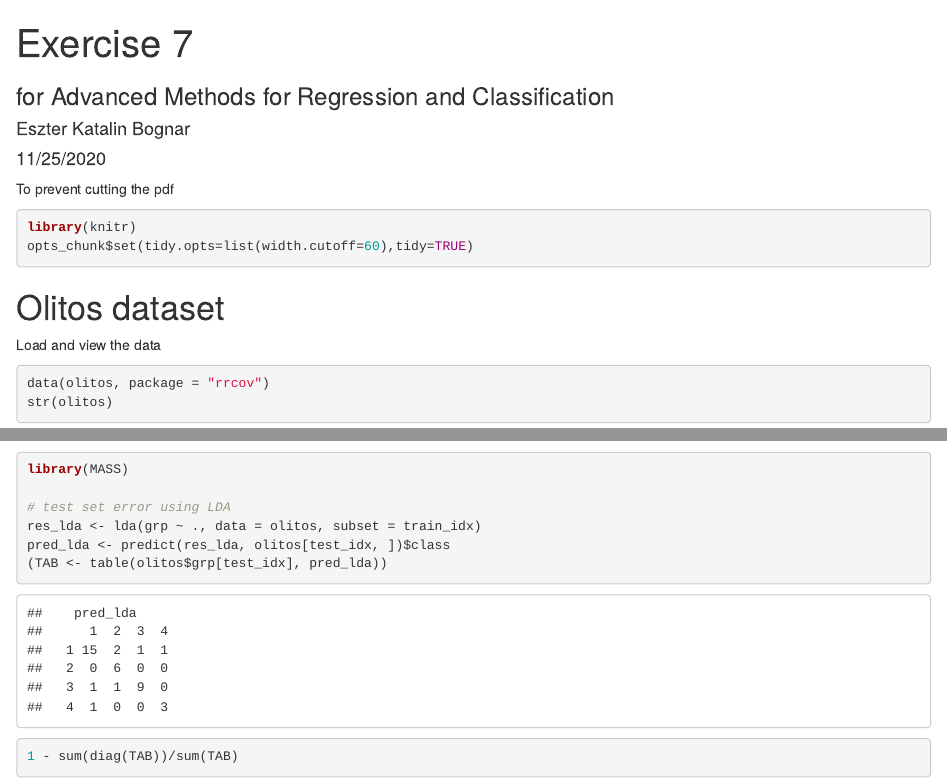
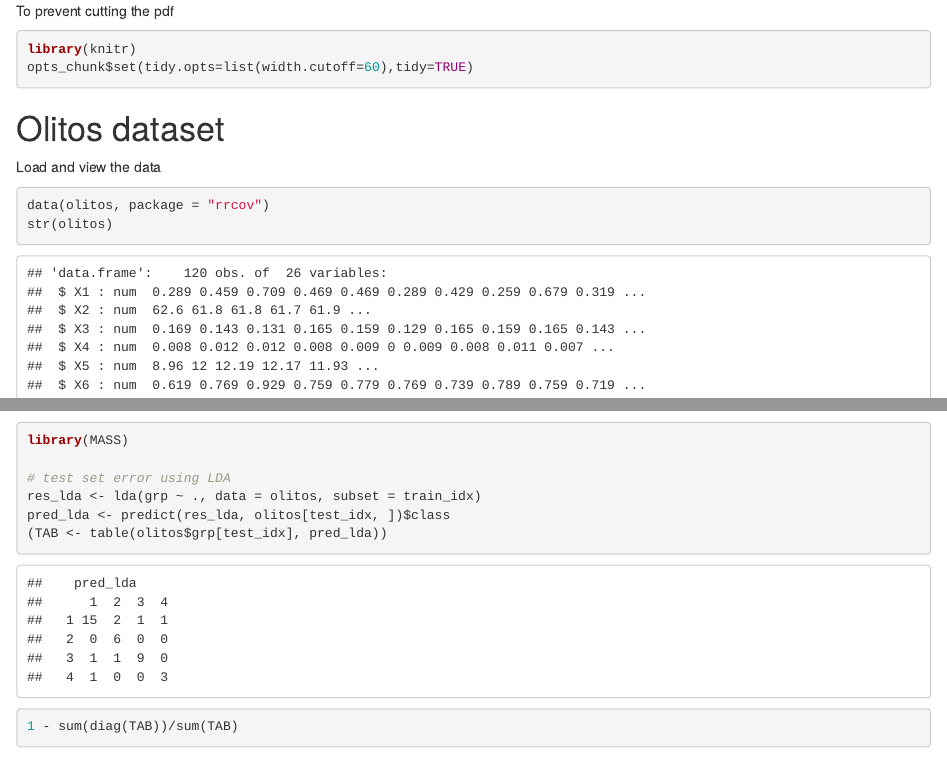
Before and after one commit to bgeszti/ML, an R Markdown document (R/regression_and_classification/lda_qda_rda.Rmd): the page in a window 1100 px wide, from its top, and a second part further down, joined at a grey line. Rendered offline with R 4.5, knitr and Pandoc, with nearby package versions; both versions are drawn in the output format of the newer one; some code elsewhere in the file could not run offline.

Commit message:
Update lda_qda_rda.Rmd

````diff
--- a/R/regression_and_classification/lda_qda_rda.Rmd
+++ b/R/regression_and_classification/lda_qda_rda.Rmd
@@ -1,10 +1,3 @@
----
-title: "Exercise 7"
-subtitle: "for Advanced Methods for Regression and Classification"
-author: "Eszter Katalin Bognar"
-date: "11/25/2020"
-output: pdf_document
----
 
 To prevent cutting the pdf
 ```{r, echo = TRUE}
````
